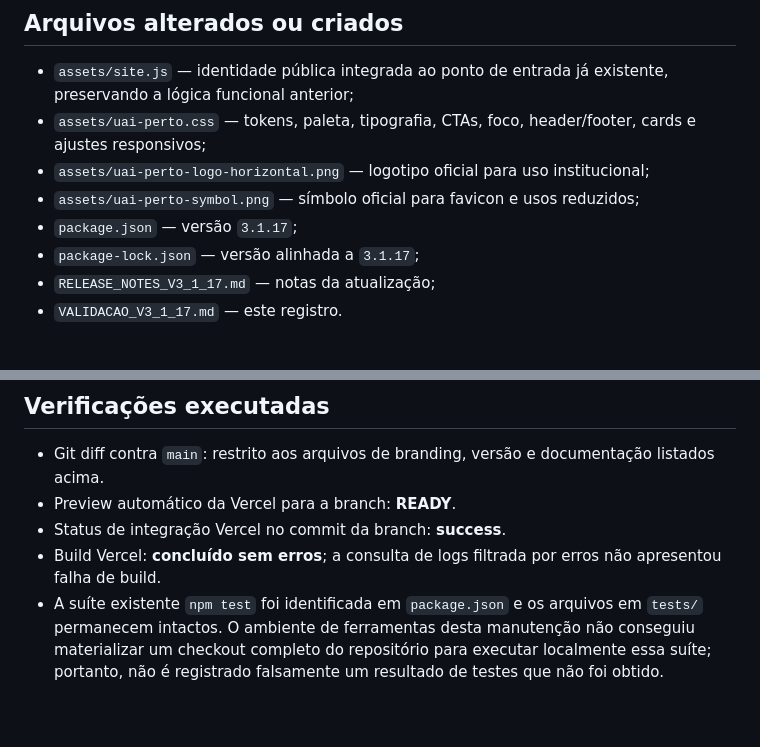
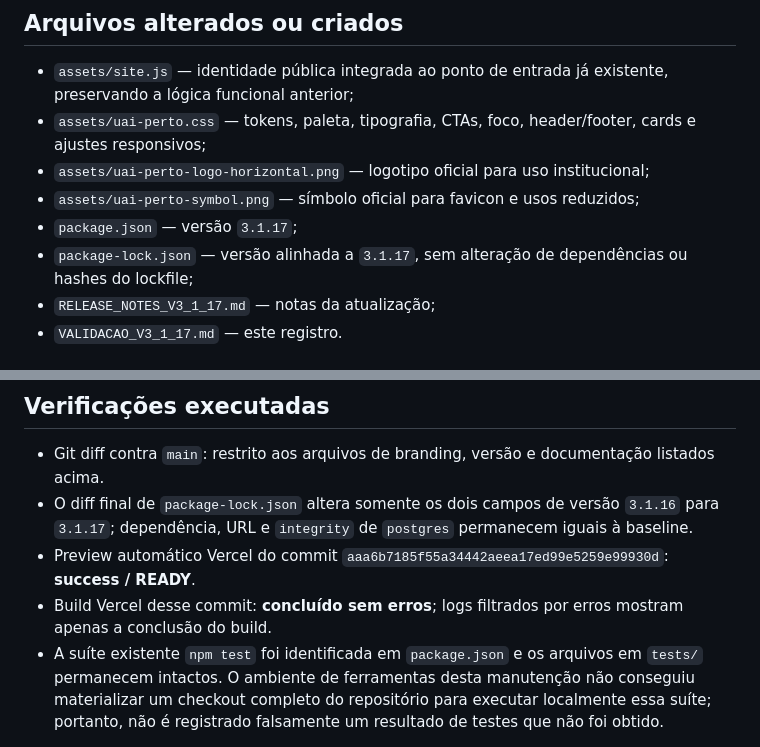
Before and after one commit to Odyssey-Synapse/Rede-Comercial-Inteligente, a Markdown page: VALIDACAO_V3_1_17.md, 2 parts joined by grey strips. GitHub-like rendering; blank space fills up the shorter version.

Commit message:
Registra build final validado da V3.1.17

```diff
--- a/VALIDACAO_V3_1_17.md
+++ b/VALIDACAO_V3_1_17.md
@@ -38,7 +38,7 @@ A implementação não reconstrói a landing page.
 - `assets/uai-perto-logo-horizontal.png` — logotipo oficial para uso institucional;
 - `assets/uai-perto-symbol.png` — símbolo oficial para favicon e usos reduzidos;
 - `package.json` — versão `3.1.17`;
-- `package-lock.json` — versão alinhada a `3.1.17`;
+- `package-lock.json` — versão alinhada a `3.1.17`, sem alteração de dependências ou hashes do lockfile;
 - `RELEASE_NOTES_V3_1_17.md` — notas da atualização;
 - `VALIDACAO_V3_1_17.md` — este registro.
 
@@ -69,9 +69,9 @@ A comparação da branch com `main` não contém mudanças em:
 ## Verificações executadas
 
 - Git diff contra `main`: restrito aos arquivos de branding, versão e documentação listados acima.
-- Preview automático da Vercel para a branch: **READY**.
-- Status de integração Vercel no commit da branch: **success**.
-- Build Vercel: **concluído sem erros**; a consulta de logs filtrada por erros não apresentou falha de build.
+- O diff final de `package-lock.json` altera somente os dois campos de versão `3.1.16` para `3.1.17`; dependência, URL e `integrity` de `postgres` permanecem iguais à baseline.
+- Preview automático Vercel do commit `aaa6b7185f55a34442aeea17ed99e5259e99930d`: **success / READY**.
+- Build Vercel desse commit: **concluído sem erros**; logs filtrados por erros mostram apenas a conclusão do build.
 - A suíte existente `npm test` foi identificada em `package.json` e os arquivos em `tests/` permanecem intactos. O ambiente de ferramentas desta manutenção não conseguiu materializar um checkout completo do repositório para executar localmente essa suíte; portanto, não é registrado falsamente um resultado de testes que não foi obtido.
 
 ## Produção
```
